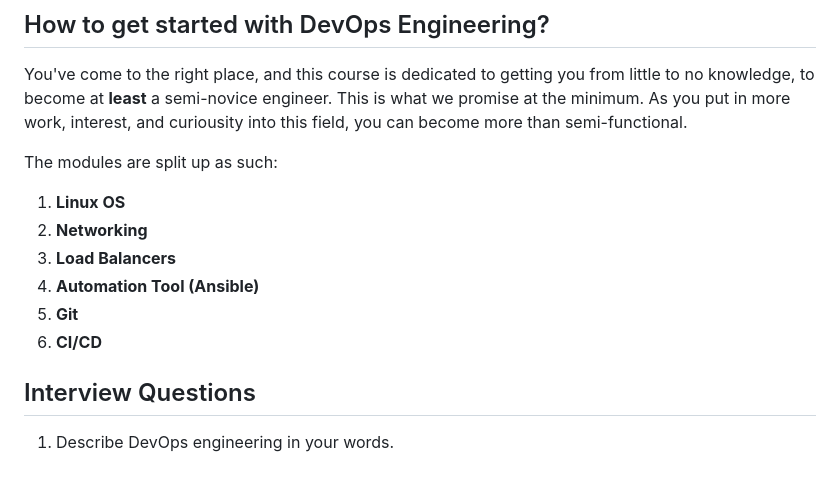
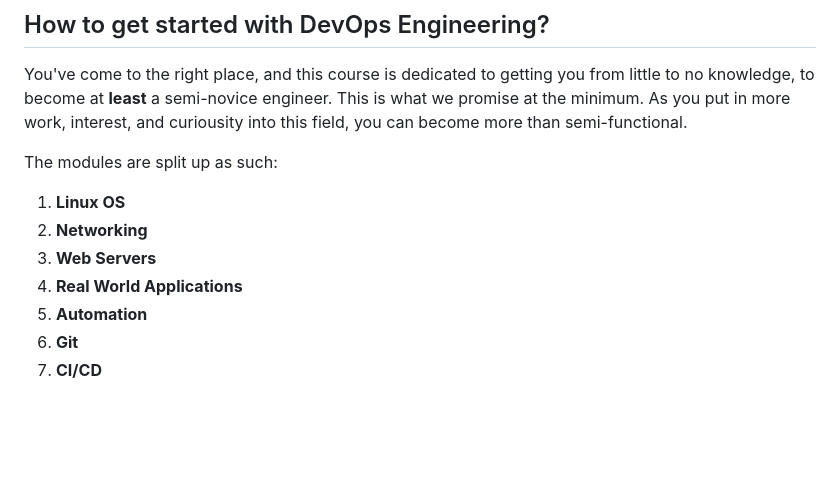
Before and after one commit to LearnWithTwoHeads/devops, a Markdown page: 00-intro-devops/README.md, the part around the change. Drawn GitHub-style; blank space fills up the shorter version.

Commit message:
chore: revise main README

```diff
--- a/00-intro-devops/README.md
+++ b/00-intro-devops/README.md
@@ -53,10 +53,8 @@ You've come to the right place, and this course is dedicated to getting you from
 The modules are split up as such:
 1. **Linux OS**
 2. **Networking**
-3. **Load Balancers**
-4. **Automation Tool (Ansible)**
-5. **Git**
-6. **CI/CD**
-
-## Interview Questions
-1. Describe DevOps engineering in your words.
+3. **Web Servers**
+4. **Real World Applications**
+5. **Automation**
+6. **Git**
+7. **CI/CD**
```
